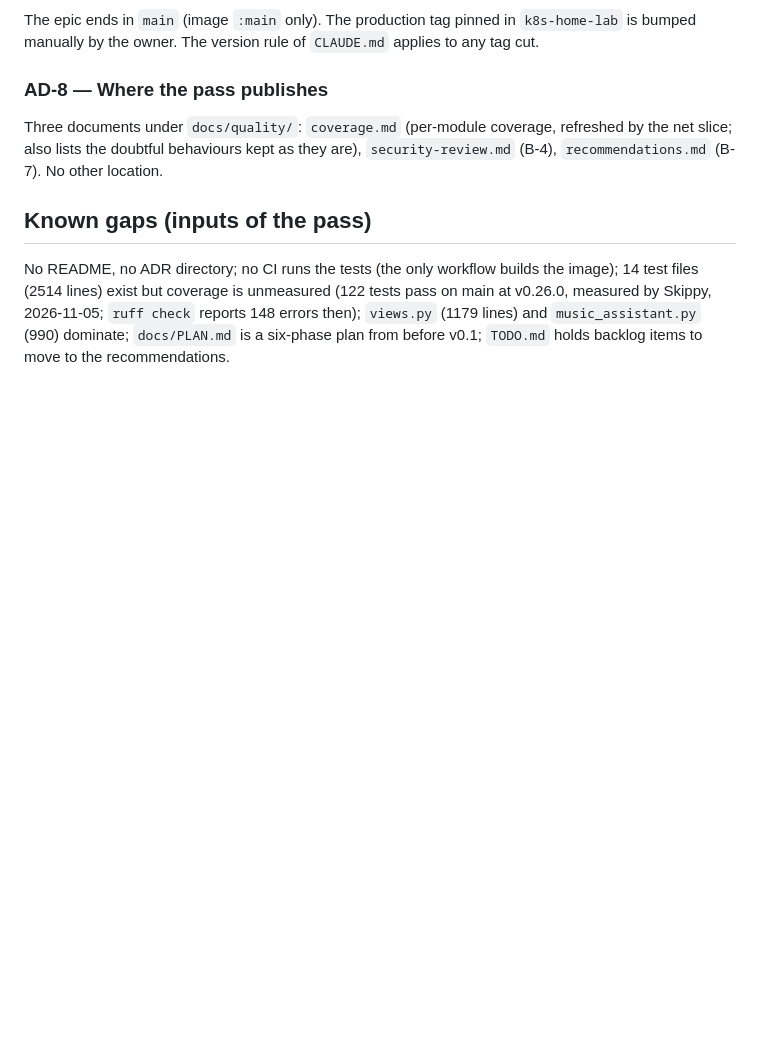
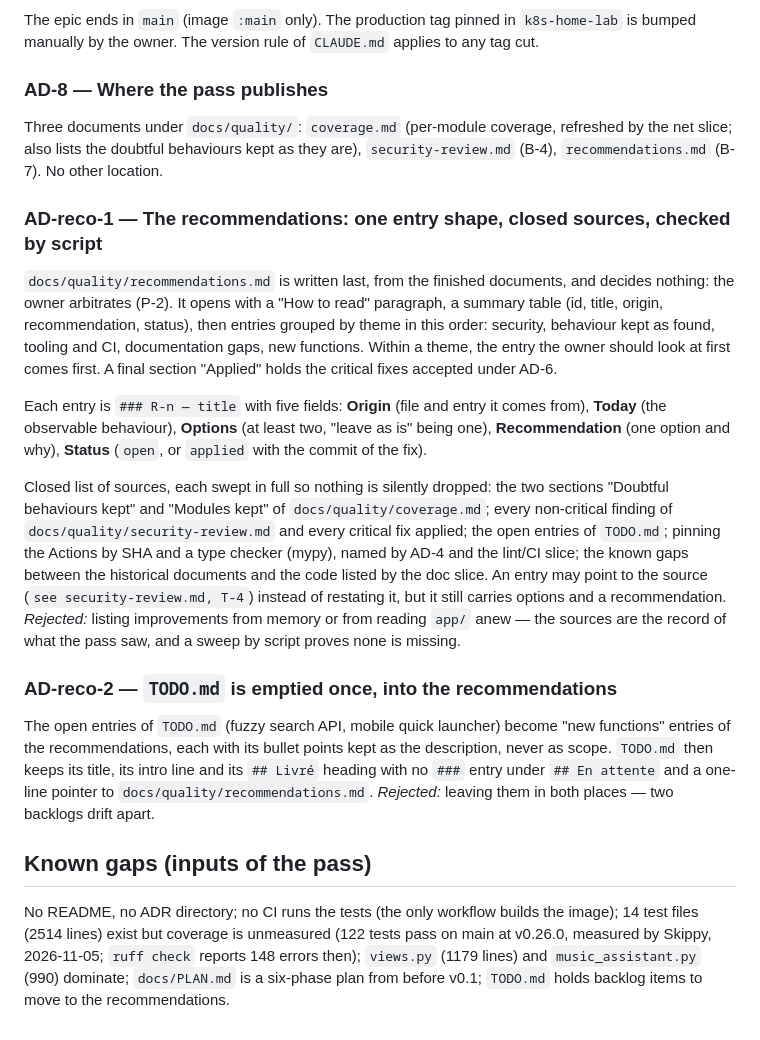
Before and after one commit to AntorFr/music-library, a Markdown page: ARCHITECTURE.md, the part around the change. Rendered like a GitHub page; blank space fills up the shorter version.

Commit message:
docs(architecture): AD-reco-1/2, forme et sources des recommandations

```diff
--- a/ARCHITECTURE.md
+++ b/ARCHITECTURE.md
@@ -82,6 +82,42 @@ Three documents under `docs/quality/`: `coverage.md` (per-module coverage,
 refreshed by the net slice; also lists the doubtful behaviours kept as they are), `security-review.md` (B-4), `recommendations.md`
 (B-7). No other location.
 
+### AD-reco-1 — The recommendations: one entry shape, closed sources, checked by script
+
+`docs/quality/recommendations.md` is written last, from the finished documents,
+and decides nothing: the owner arbitrates (P-2). It opens with a "How to read"
+paragraph, a summary table (id, title, origin, recommendation, status), then
+entries grouped by theme in this order: security, behaviour kept as found,
+tooling and CI, documentation gaps, new functions. Within a theme, the entry the
+owner should look at first comes first. A final section "Applied" holds the
+critical fixes accepted under AD-6.
+
+Each entry is `### R-n — title` with five fields: **Origin** (file and entry it
+comes from), **Today** (the observable behaviour), **Options** (at least two,
+"leave as is" being one), **Recommendation** (one option and why), **Status**
+(`open`, or `applied` with the commit of the fix).
+
+Closed list of sources, each swept in full so nothing is silently dropped:
+the two sections "Doubtful behaviours kept" and "Modules kept" of
+`docs/quality/coverage.md`; every non-critical finding of
+`docs/quality/security-review.md` and every critical fix applied; the open
+entries of `TODO.md`; pinning the Actions by SHA and a type checker (mypy),
+named by AD-4 and the lint/CI slice; the known gaps between the historical
+documents and the code listed by the doc slice. An entry may point to the
+source (`see security-review.md, T-4`) instead of restating it, but it still
+carries options and a recommendation.
+*Rejected:* listing improvements from memory or from reading `app/` anew — the
+sources are the record of what the pass saw, and a sweep by script proves none is missing.
+
+### AD-reco-2 — `TODO.md` is emptied once, into the recommendations
+
+The open entries of `TODO.md` (fuzzy search API, mobile quick launcher) become
+"new functions" entries of the recommendations, each with its bullet points
+kept as the description, never as scope. `TODO.md` then keeps its title, its
+intro line and its `## Livré` heading with no `###` entry under `## En attente`
+and a one-line pointer to `docs/quality/recommendations.md`.
+*Rejected:* leaving them in both places — two backlogs drift apart.
+
 ## Known gaps (inputs of the pass)
 
 No README, no ADR directory; no CI runs the tests (the only workflow builds the
```
